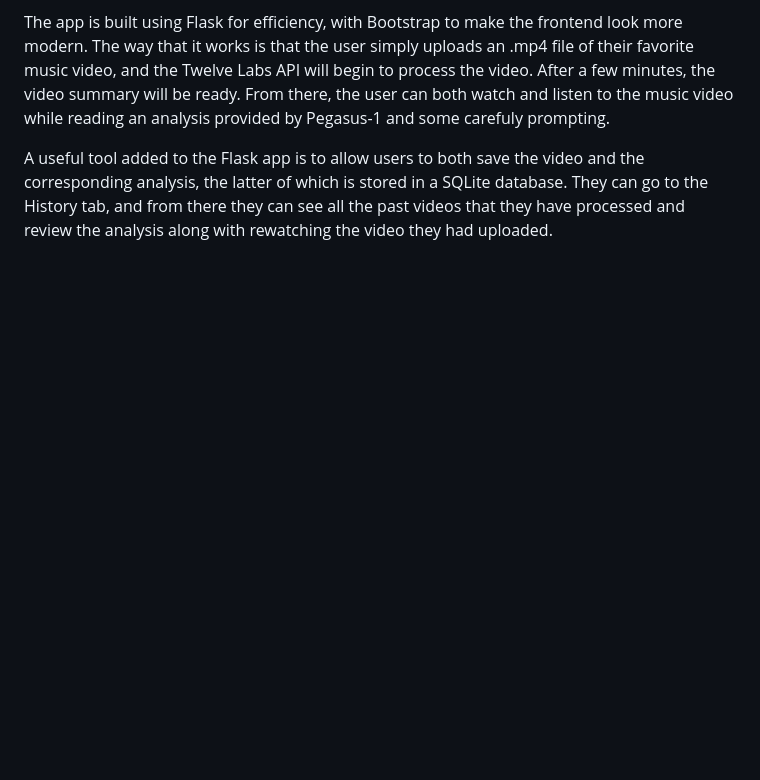
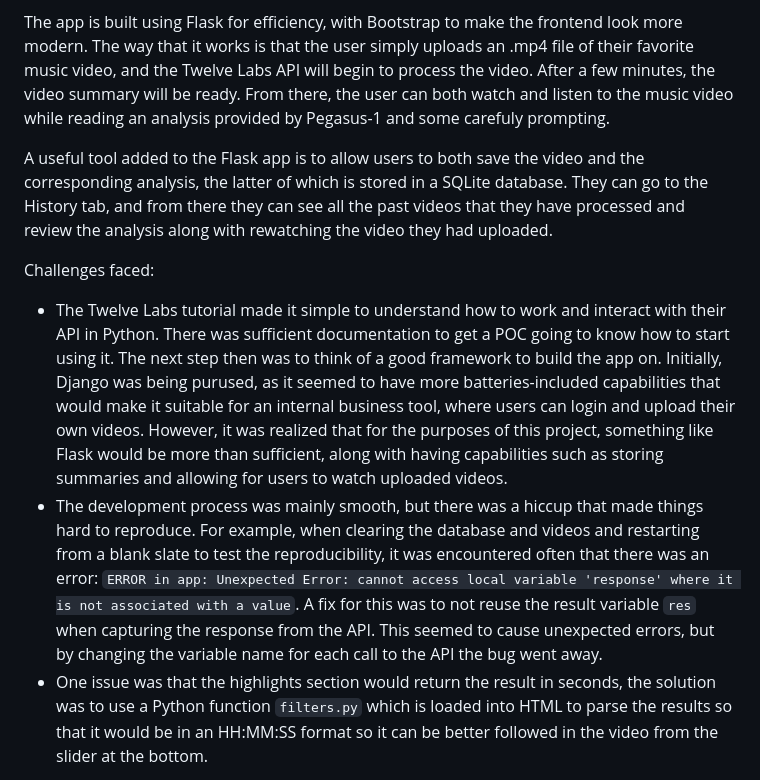
Before and after one commit to qzyu999/twelve-labs-sample-proj, a Markdown page: README.md, the part around the change printed below. Rendered like a GitHub page; blank space fills up the shorter version.

Commit message:
Add readme
Include images

```diff
--- a/README.md
+++ b/README.md
@@ -11,4 +11,9 @@ The app is built using Flask for efficiency, with Bootstrap to make the frontend
 
 A useful tool added to the Flask app is to allow users to both save the video and the corresponding analysis, the latter of which is stored in a SQLite database. They can go to the History tab, and from there they can see all the past videos that they have processed and review the analysis along with rewatching the video they had uploaded.
 
+Challenges faced:
+- The Twelve Labs tutorial made it simple to understand how to work and interact with their API in Python. There was sufficient documentation to get a POC going to know how to start using it. The next step then was to think of a good framework to build the app on. Initially, Django was being purused, as it seemed to have more batteries-included capabilities that would make it suitable for an internal business tool, where users can login and upload their own videos. However, it was realized that for the purposes of this project, something like Flask would be more than sufficient, along with having capabilities such as storing summaries and allowing for users to watch uploaded videos.
+- The development process was mainly smooth, but there was a hiccup that made things hard to reproduce. For example, when clearing the database and videos and restarting from a blank slate to test the reproducibility, it was encountered often that there was an error: `ERROR in app: Unexpected Error: cannot access local variable 'response' where it is not associated with a value`. A fix for this was to not reuse the result variable `res` when capturing the response from the API. This seemed to cause unexpected errors, but by changing the variable name for each call to the API the bug went away.
+- One issue was that the highlights section would return the result in seconds, the solution was to use a Python function `filters.py` which is loaded into HTML to parse the results so that it would be in an HH:MM:SS format so it can be better followed in the video from the slider at the bottom.
+
 Further work:
```
Also changed, not shown: other parts of README.md (+6 -1 lines), static/images/example-2.png (added), static/images/example-3.png (added), 1 other file.
